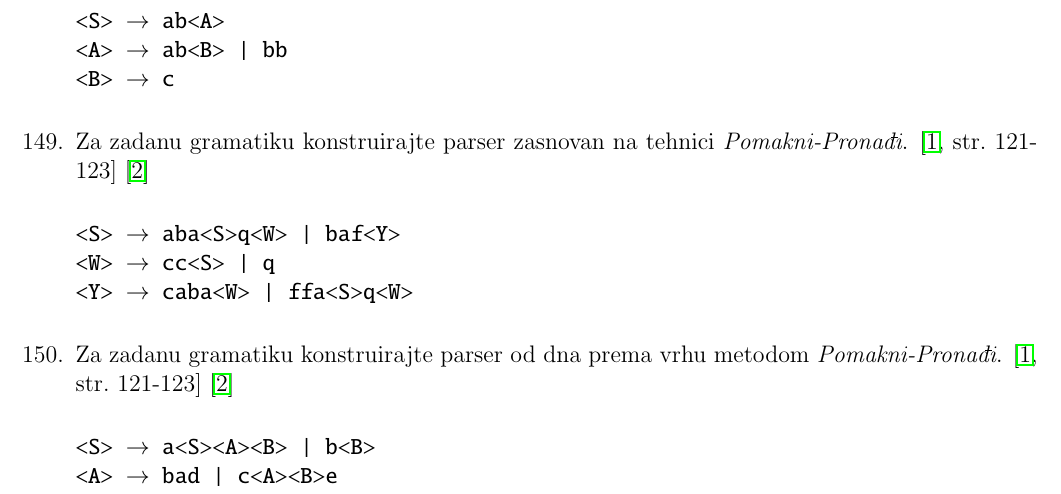
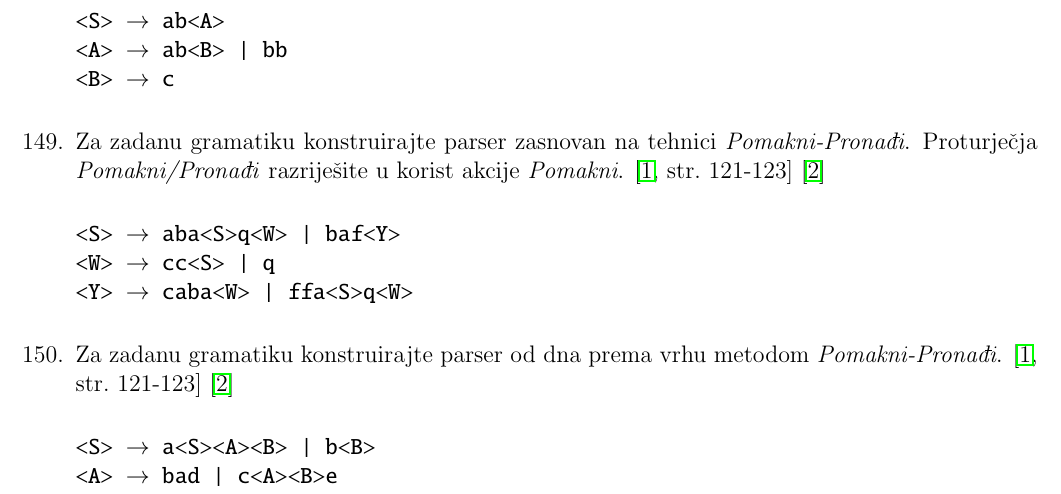
Before and after one commit to fer-ppj/ppj-zbirka, a LaTeX book (ppj-zbirka.tex): part of page 22 of 46, cut so that both start at the same text. Compiled offline with pdfLaTeX.

Commit message:
ispravak greske, prijavio Marko Durasevic

```diff
--- a/ppj-zbirka.tex
+++ b/ppj-zbirka.tex
@@ -1584,7 +1584,9 @@ Za zadanu gramatiku izgradite parser zasnovan na tehnici \emph{Pomakni-Pronađi}
 
 % 2007 - 2MI - 3 -(3)
 \item
-Za zadanu gramatiku konstruirajte parser zasnovan na tehnici \emph{Pomakni-Pronađi}. \cite[str.~121-123]{udzbenik} \cite{auditorne}
+Za zadanu gramatiku konstruirajte parser zasnovan na tehnici \emph{Pomakni-Pronađi}.
+Proturječja \emph{Pomakni/Pronađi} razriješite u korist akcije \emph{Pomakni}.
+ \cite[str.~121-123]{udzbenik} \cite{auditorne}
 
 \begin{alltt}
 <S> \(\to\) aba<S>q<W> | baf<Y>
```
Also changed, not shown: ppj-zbirka.pdf.
